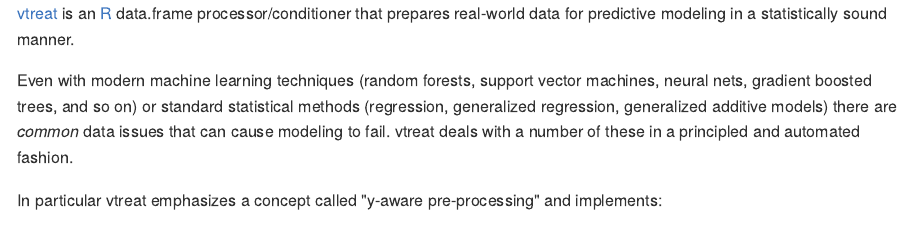
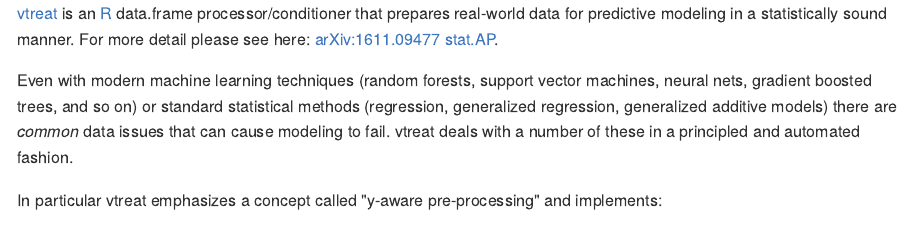
Before and after one commit to WinVector/vtreat, an R Markdown document (README.Rmd): the page in a window 1100 px wide, from its top. The pictures show the output file README.md that the author committed with the source, drawn offline in the style of GitHub.

Commit message:
add link

```diff
--- a/README.Rmd
+++ b/README.Rmd
@@ -19,7 +19,7 @@
 
 [vtreat](https://github.com/WinVector/vtreat) is an [R](https://cran.r-project.org) data.frame
 processor/conditioner that prepares real-world data for
-predictive modeling in a statistically sound manner.
+predictive modeling in a statistically sound manner.  For more detail please see here: [arXiv:1611.09477 stat.AP](https://arxiv.org/abs/1611.09477).
 
 Even with
 modern machine learning techniques (random forests, support vector
```
Also changed, not shown: README.md, 1 other file.
